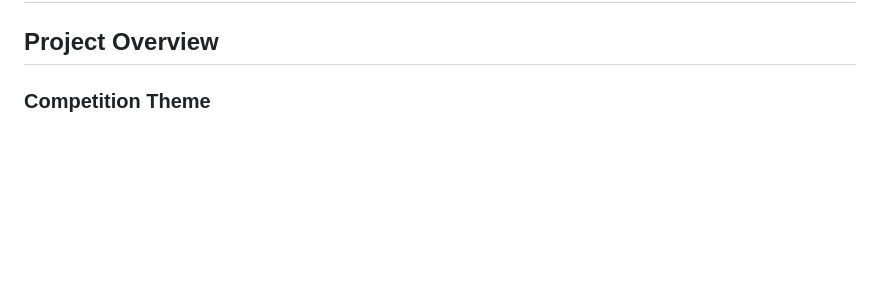
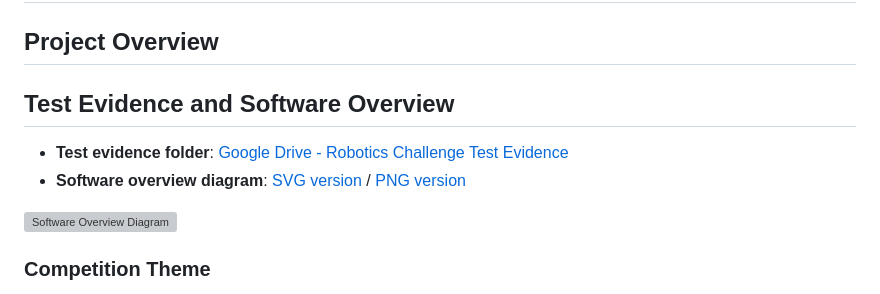
Before and after one commit to jason0925pig-rgb/Term3-Robotic-Challenge, a Markdown page: README.md, the part around the change. Drawn GitHub-style; blank space fills up the shorter version; grey boxes are pictures that could not be loaded.

Commit message:
Add test evidence link to README

```diff
--- a/README.md
+++ b/README.md
@@ -1,6 +1,13 @@
 # UCL Year 1 Robotics Challenge 2026 — Robot System Documentation
 
 ## Project Overview
+
+## Test Evidence and Software Overview
+
+- **Test evidence folder**: [Google Drive - Robotics Challenge Test Evidence](https://drive.google.com/drive/folders/1lylcU1_YlyFc5X74qTHDK-R3Fs9V-x57?usp=sharing)
+- **Software overview diagram**: [SVG version](docs/software_overview_diagram.svg) / [PNG version](docs/software_overview_diagram.png)
+
+![Software Overview Diagram](docs/software_overview_diagram.svg)
 
 ### Competition Theme
 "UCL RAI Terraforming Initiative" — 14 autonomous robots are sent to another planet to prepare it for human habitation. Robots must explore the surface, plant seeds at fertile locations, respond to emergency warnings, and rescue stranded teammates.
```
